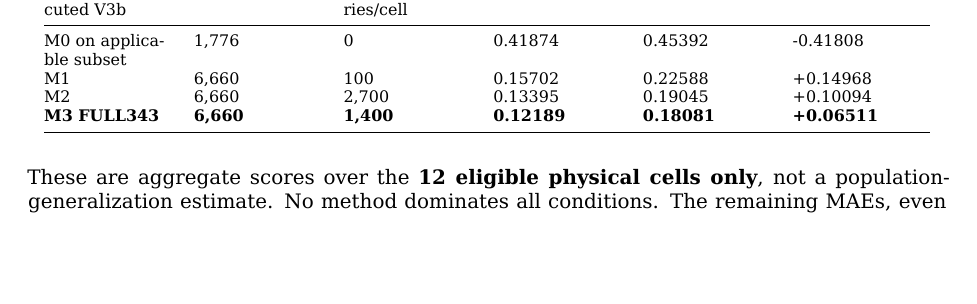
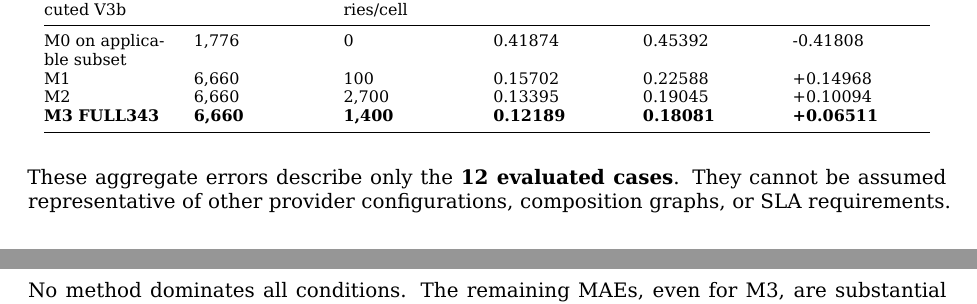
Before and after one commit to ildefons/praise-cao-sim, a LaTeX document (first_science/b1/report/overleaf/main.tex): part of page 17 of 33 before the commit and two parts of pages 17 and 18 of 33 after it, the two joined at a grey line, cut so that both start at the same text, the shorter picture padded with empty space. Compiled offline with XeLaTeX.

Commit message:
Replace unclear population-generalization terminology in Section 7.2

```diff
--- a/first_science/b1/report/overleaf/main.tex
+++ b/first_science/b1/report/overleaf/main.tex
@@ -552,7 +552,7 @@ M2 & 6,660 & 2,700 & 0.13395 & 0.19045 & +0.10094 \\
 \caption{\hyperref[app:experiment-stages]{Phase-5} aggregate MAE from verified frozen V3b pointwise results. The full 12-cell eligible battery contains 6,660 related SLA measurements (across conditions and time horizons) per model. Different graph budgets apply: M1 100, M2 2,700 and M3 1,400 trajectories per cell. M0 is omitted because its applicable subset is different.}
 \end{figure}
 
-These are aggregate scores over the \textbf{12 eligible physical cells only}, not a population-generalization estimate. No method dominates all conditions. The remaining MAEs, even for M3, are substantial relative to probabilities bounded by one. The positive aggregate biases for reconstructed methods indicate a systematic tendency towards overprediction within this eligible design, though their magnitude varies with the condition.
+These aggregate errors describe only the \textbf{12 evaluated cases}. They cannot be assumed representative of other provider configurations, composition graphs, or SLA requirements. No method dominates all conditions. The remaining MAEs, even for M3, are substantial relative to probabilities bounded by one. The positive aggregate biases for reconstructed methods indicate a systematic tendency towards overprediction within this eligible design, though their magnitude varies with the condition.
 
 Because M0 is defined on a smaller and selected applicable set, its aggregate MAE cannot be directly compared to the all-query rows. Moreover M1/M2/M3 have sharply different graph simulation budgets, so the aggregate ranking does not isolate simulation efficiency at equal cost, nor does the pre-WB change from Top14 to FULL343 permit a direct unchanged-algorithm replication of the September pilot.
 
```
Also changed, not shown: first_science/b1/report/B1_TECHNICAL_REPORT_DRAFT_V0_1.md (+1 -1 lines).
